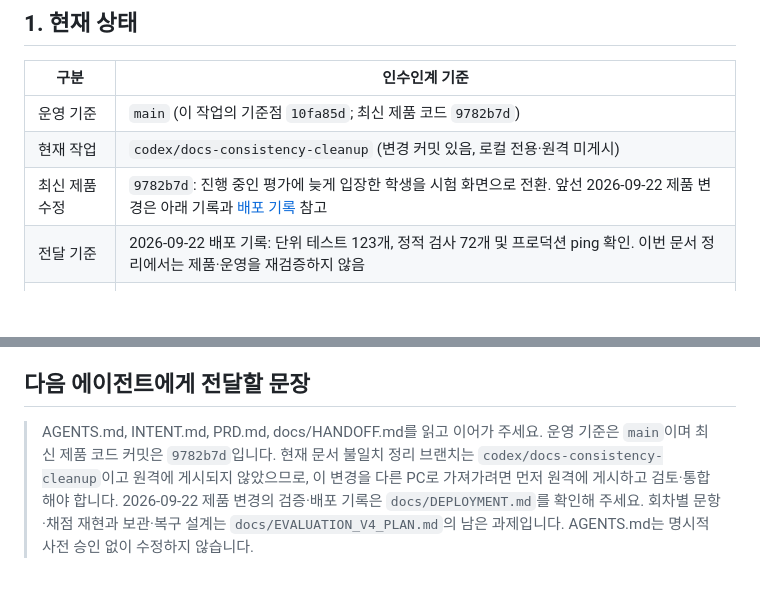
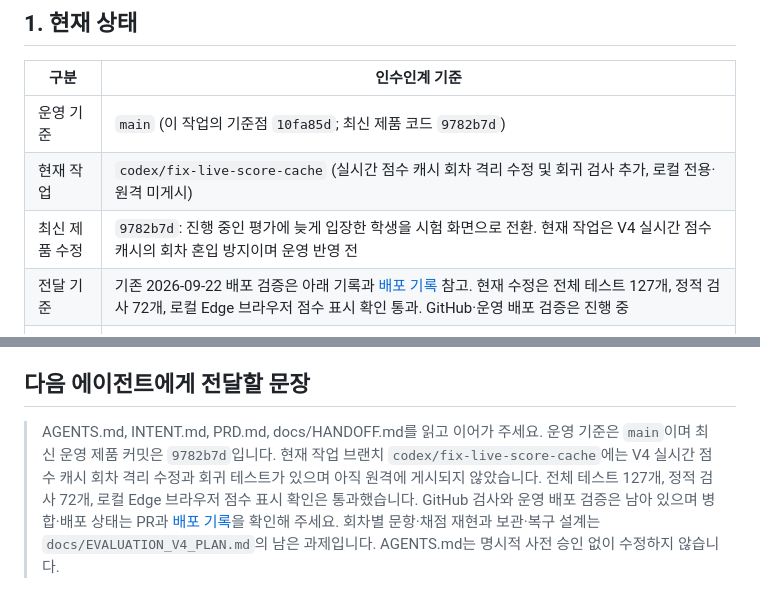
Before and after one commit to DonghyunT/algorithm-studio, a Markdown page: docs/HANDOFF.md, 2 parts joined by grey strips. Drawn GitHub-style; blank space fills up the shorter version.

```diff
--- a/docs/HANDOFF.md
+++ b/docs/HANDOFF.md
@@ -7,9 +7,9 @@
 | 구분 | 인수인계 기준 |
 |---|---|
 | 운영 기준 | `main` (이 작업의 기준점 `10fa85d`; 최신 제품 코드 `9782b7d`) |
-| 현재 작업 | `codex/docs-consistency-cleanup` (변경 커밋 있음, 로컬 전용·원격 미게시) |
-| 최신 제품 수정 | `9782b7d`: 진행 중인 평가에 늦게 입장한 학생을 시험 화면으로 전환. 앞선 2026-09-22 제품 변경은 아래 기록과 [배포 기록](DEPLOYMENT.md) 참고 |
-| 전달 기준 | 2026-09-22 배포 기록: 단위 테스트 123개, 정적 검사 72개 및 프로덕션 ping 확인. 이번 문서 정리에서는 제품·운영을 재검증하지 않음 |
+| 현재 작업 | `codex/fix-live-score-cache` (실시간 점수 캐시 회차 격리 수정 및 회귀 검사 추가, 로컬 전용·원격 미게시) |
+| 최신 제품 수정 | `9782b7d`: 진행 중인 평가에 늦게 입장한 학생을 시험 화면으로 전환. 현재 작업은 V4 실시간 점수 캐시의 회차 혼입 방지이며 운영 반영 전 |
+| 전달 기준 | 기존 2026-09-22 배포 검증은 아래 기록과 [배포 기록](DEPLOYMENT.md) 참고. 현재 수정은 전체 테스트 127개, 정적 검사 72개, 로컬 Edge 브라우저 점수 표시 확인 통과. GitHub·운영 배포 검증은 진행 중 |
 | 평가 운영 | V4 실전평가 운영 중, V3 모의평가·기존 회차 호환 유지 |
 | 운영 프로젝트 | Firebase `donghyun-algo`, Vercel `algorithm-studio` · 새 PC에서 재생성하지 않음 |
 | 운영 웹 | [정보 알고리즘 스튜디오](https://algorithm-studio-ten.vercel.app/) |
@@ -170,4 +170,4 @@ node tests/browser.cjs
 
 ## 다음 에이전트에게 전달할 문장
 
-> AGENTS.md, INTENT.md, PRD.md, docs/HANDOFF.md를 읽고 이어가 주세요. 운영 기준은 `main`이며 최신 제품 코드 커밋은 `9782b7d`입니다. 현재 문서 불일치 정리 브랜치는 `codex/docs-consistency-cleanup`이고 원격에 게시되지 않았으므로, 이 변경을 다른 PC로 가져가려면 먼저 원격에 게시하고 검토·통합해야 합니다. 2026-09-22 제품 변경의 검증·배포 기록은 `docs/DEPLOYMENT.md`를 확인해 주세요. 회차별 문항·채점 재현과 보관·복구 설계는 `docs/EVALUATION_V4_PLAN.md`의 남은 과제입니다. AGENTS.md는 명시적 사전 승인 없이 수정하지 않습니다.
+> AGENTS.md, INTENT.md, PRD.md, docs/HANDOFF.md를 읽고 이어가 주세요. 운영 기준은 `main`이며 최신 운영 제품 커밋은 `9782b7d`입니다. 현재 작업 브랜치 `codex/fix-live-score-cache`에는 V4 실시간 점수 캐시 회차 격리 수정과 회귀 테스트가 있으며 아직 원격에 게시되지 않았습니다. 전체 테스트 127개, 정적 검사 72개, 로컬 Edge 브라우저 점수 표시 확인은 통과했습니다. GitHub 검사와 운영 배포 검증은 남아 있으며 병합·배포 상태는 PR과 [배포 기록](DEPLOYMENT.md)을 확인해 주세요. 회차별 문항·채점 재현과 보관·복구 설계는 `docs/EVALUATION_V4_PLAN.md`의 남은 과제입니다. AGENTS.md는 명시적 사전 승인 없이 수정하지 않습니다.
```
Also changed, not shown: PRD.md (+11 -3 lines).
